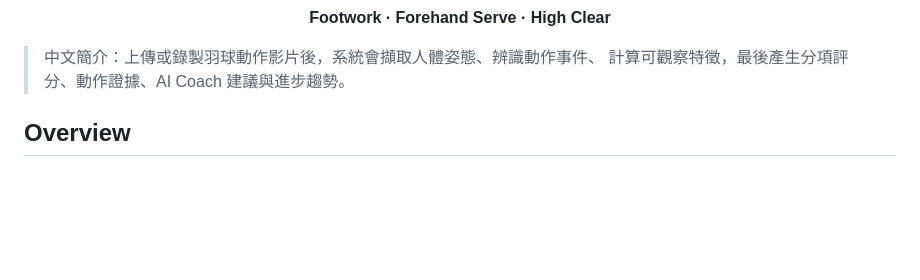
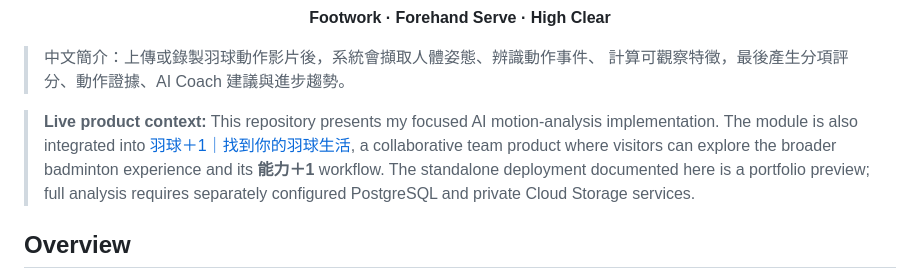
Before and after one commit to nostang/AI-Motion-Platform, a Markdown page: README.md, the part around the change. Rendered like a GitHub page; blank space fills up the shorter version.

Commit message:
docs: link portfolio to badminton plus one

```diff
--- a/README.md
+++ b/README.md
@@ -18,6 +18,14 @@ FastAPI, MediaPipe Pose, OpenCV, PostgreSQL, and vanilla JavaScript.
 
 > 中文簡介：上傳或錄製羽球動作影片後，系統會擷取人體姿態、辨識動作事件、
 > 計算可觀察特徵，最後產生分項評分、動作證據、AI Coach 建議與進步趨勢。
+
+> **Live product context:** This repository presents my focused AI motion-analysis
+> implementation. The module is also integrated into
+> [羽球＋1｜找到你的羽球生活](https://badminton-web-lwvgtj65aa-de.a.run.app/),
+> a collaborative team product where visitors can explore the broader badminton
+> experience and its **能力＋1** workflow. The standalone deployment documented
+> here is a portfolio preview; full analysis requires separately configured
+> PostgreSQL and private Cloud Storage services.
 
 ## Overview
 
```
